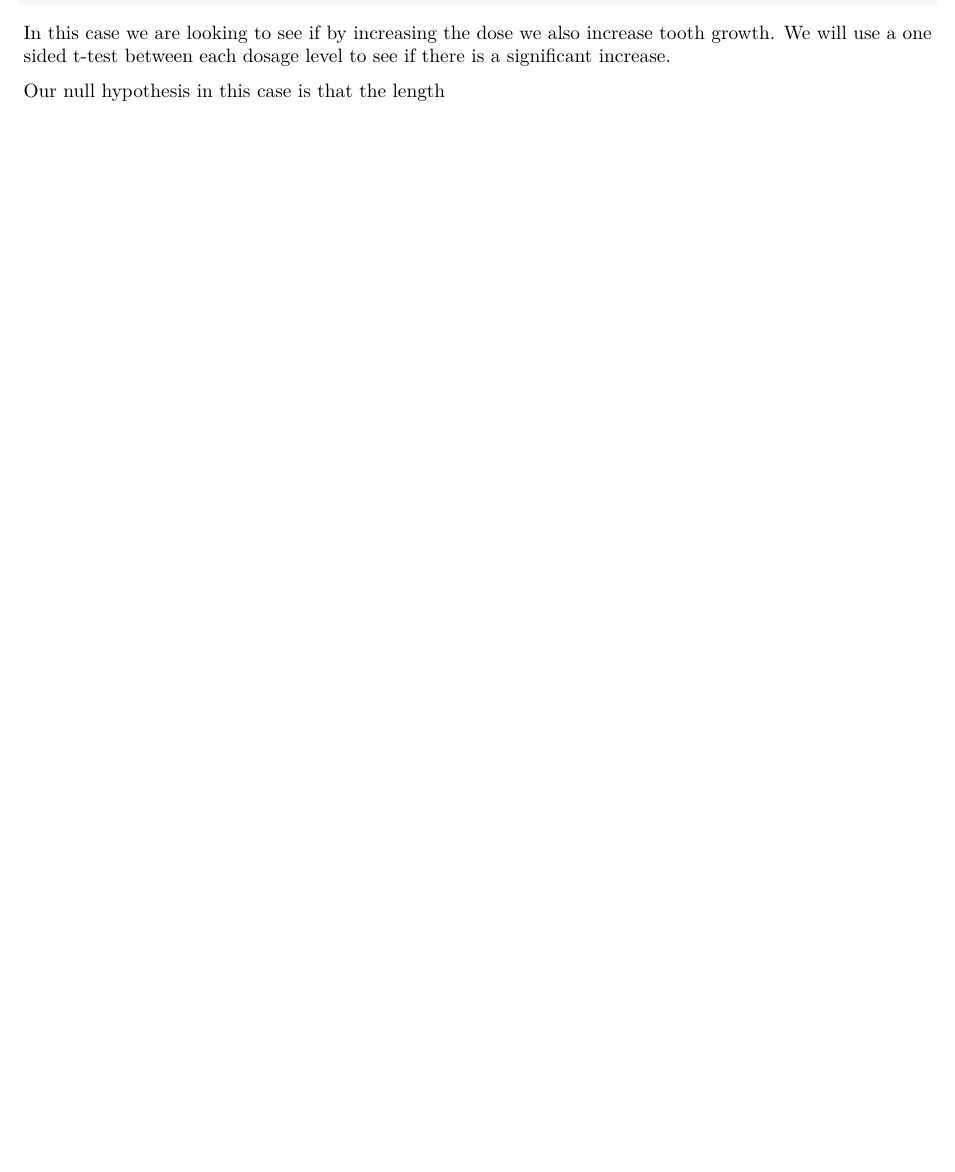
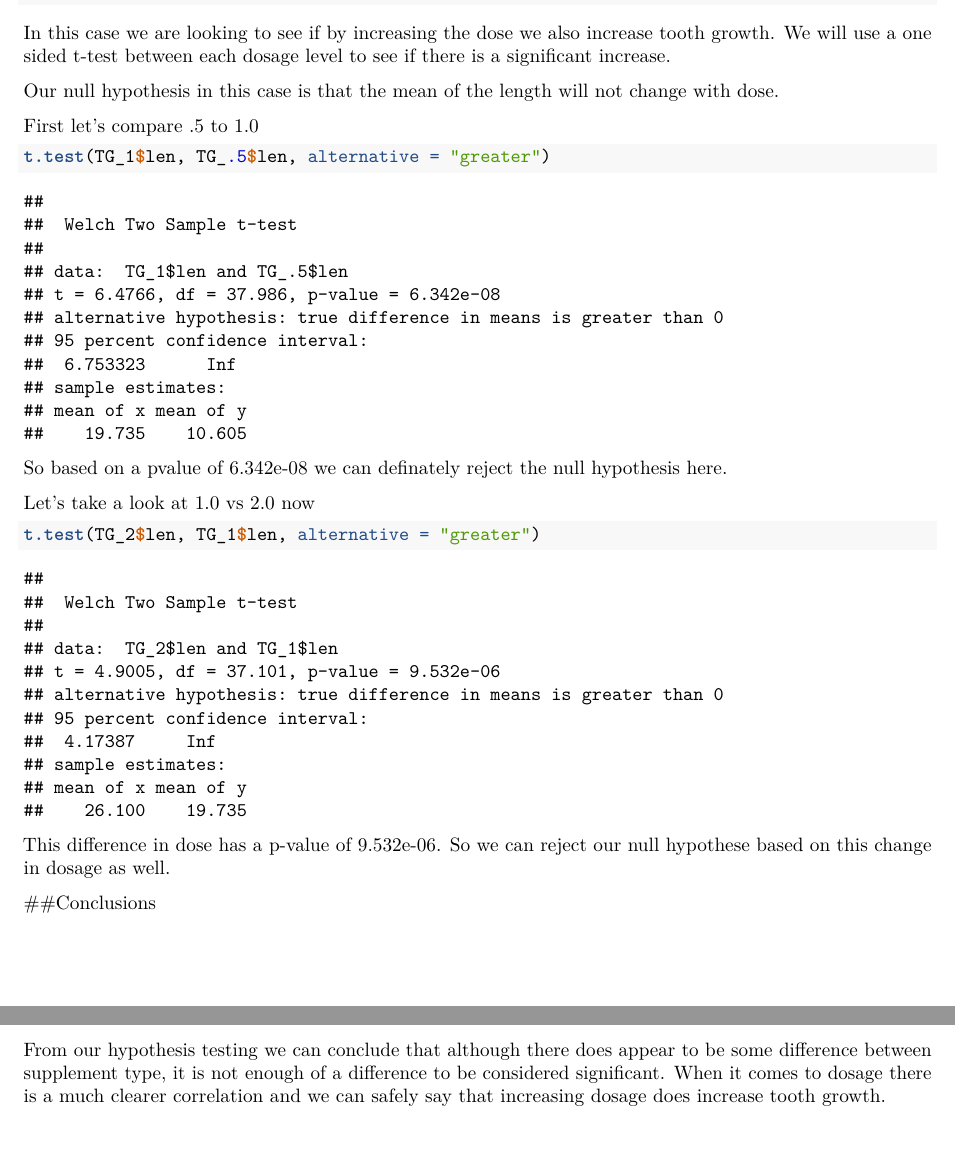
Before and after one commit to 1jasonmurray/datasciencecoursera, an R Markdown document (statinfer/Statistical Inference Project (Coursera).Rmd): part of page 6 of 8 before the commit and two parts of pages 6 and 7 of 9 after it, the two joined at a grey line, cut so that both start at the same text, the shorter picture padded with empty space. Rendered offline with R 4.5, knitr and Pandoc, then LaTeX, with nearby package versions; some code elsewhere in the file could not run offline.

Commit message:
Finished project

````diff
--- a/statinfer/Statistical Inference Project (Coursera).Rmd
+++ b/statinfer/Statistical Inference Project (Coursera).Rmd
@@ -182,7 +182,26 @@ TG_2 <- filter(ToothGrowth, dose == 2.0)
 
 In this case we are looking to see if by increasing the dose we also increase tooth growth.  We will use a one sided t-test between each dosage level to see if there is a significant increase.
 
-Our null hypothesis in this case is that the length
+Our null hypothesis in this case is that the mean of the length will not change with dose.
+
+First let's compare .5 to 1.0
+```{r}
+t.test(TG_1$len, TG_.5$len, alternative = "greater")
+```
+
+So based on a pvalue of 6.342e-08 we can definately reject the null hypothesis here.
+
+Let's take a look at 1.0 vs 2.0 now
+```{r}
+t.test(TG_2$len, TG_1$len, alternative = "greater")
+```
+
+This difference in dose has a p-value of 9.532e-06.  So we can reject our null hypothese based on this change in dosage as well.
+
+##Conclusions
+
+From our hypothesis testing we can conclude that although there does appear to be some difference between supplement type, it is not enough of a difference to be considered significant.  When it comes to dosage there is a much clearer correlation and we can safely say that increasing dosage does increase tooth growth.
+
 
 
 
````
Also changed, not shown: statinfer/Statistical_Inference_Project__Coursera_.pdf, statinfer/Statistical Inference Project (Coursera).Rmd (8 more changed lines).
